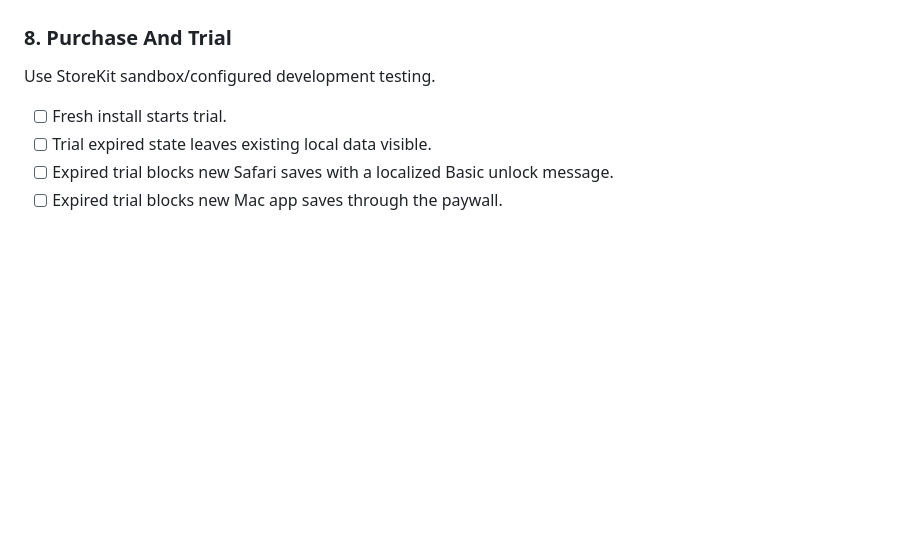
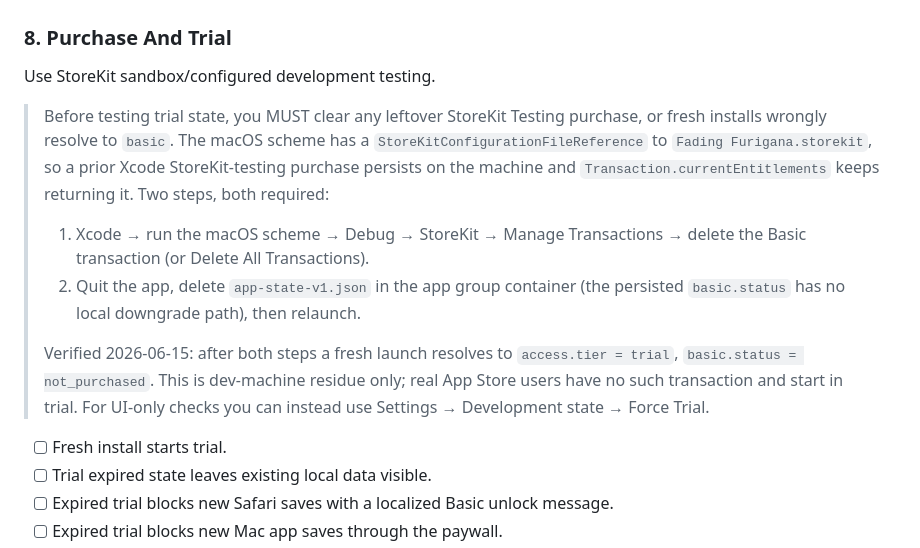
Before and after one commit to yuluohan/furi-fade-extension, a Markdown page: docs/SAFARI_MANUAL_QA.md, the part around the change. GitHub-like rendering; blank space fills up the shorter version.

Commit message:
docs: 补 QA 备忘（StoreKit 测试残留与退款无降级）
- SAFARI_MANUAL_QA §8：测 trial 前必须删 StoreKit 测试交易 + 清
  app-state，否则全新安装误判为 basic（含 2026-06-15 验证结论）
- MONETIZATION_TODO：标注退款/撤销无本地降级路径为已确认，收费上线前
  需补 revocationDate 处理

Co-Authored-By: Claude Opus 4.8 <noreply@anthropic.com>

```diff
--- a/docs/SAFARI_MANUAL_QA.md
+++ b/docs/SAFARI_MANUAL_QA.md
@@ -147,6 +147,22 @@ For each page:
 
 Use StoreKit sandbox/configured development testing.
 
+> Before testing trial state, you MUST clear any leftover StoreKit Testing
+> purchase, or fresh installs wrongly resolve to `basic`. The macOS scheme has a
+> `StoreKitConfigurationFileReference` to `Fading Furigana.storekit`, so a prior
+> Xcode StoreKit-testing purchase persists on the machine and
+> `Transaction.currentEntitlements` keeps returning it. Two steps, both required:
+>
+> 1. Xcode → run the macOS scheme → Debug → StoreKit → Manage Transactions →
+>    delete the Basic transaction (or Delete All Transactions).
+> 2. Quit the app, delete `app-state-v1.json` in the app group container (the
+>    persisted `basic.status` has no local downgrade path), then relaunch.
+>
+> Verified 2026-06-15: after both steps a fresh launch resolves to
+> `access.tier = trial`, `basic.status = not_purchased`. This is dev-machine
+> residue only; real App Store users have no such transaction and start in trial.
+> For UI-only checks you can instead use Settings → Development state → Force Trial.
+
 - [ ] Fresh install starts trial.
 - [ ] Trial expired state leaves existing local data visible.
 - [ ] Expired trial blocks new Safari saves with a localized Basic unlock message.
```
Also changed, not shown: docs/MONETIZATION_TODO.md (+5 -0 lines).
